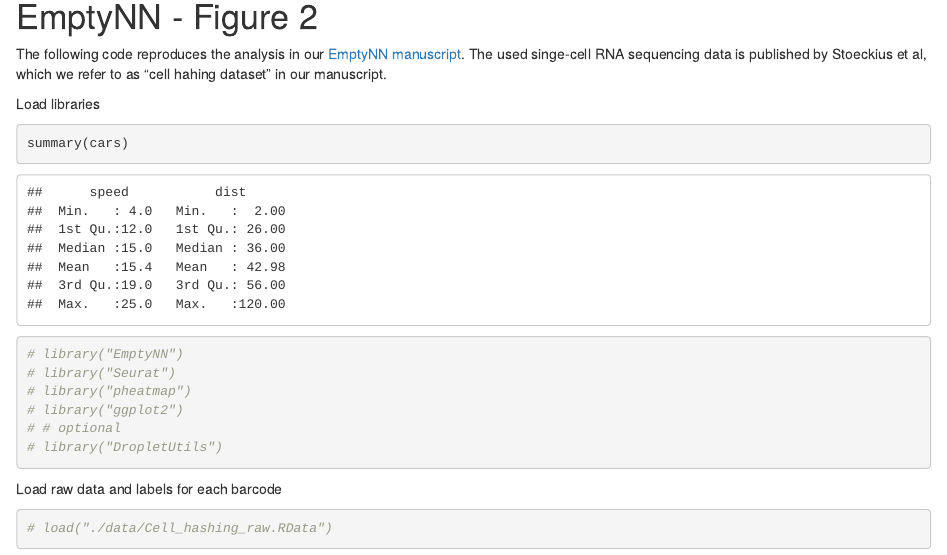
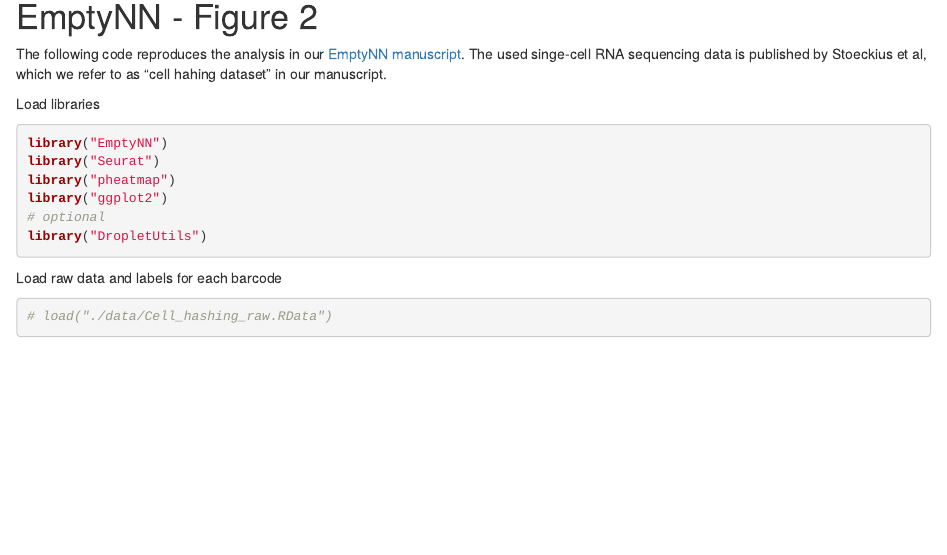
Before and after one commit to lkmklsmn/empty_nn, an R Markdown document (Reproducibility/Figure 2.Rmd): the page in a window 1100 px wide, from 90 px down. Rendered offline with R 4.5, knitr and Pandoc, with nearby package versions; some code elsewhere in the file could not run offline; common packages that the code uses without loading them are loaded.

Commit message:
Update Figure 2.Rmd

````diff
--- a/Reproducibility/Figure 2.Rmd
+++ b/Reproducibility/Figure 2.Rmd
@@ -8,14 +8,13 @@ output: html_document
 The following code reproduces the analysis in our [EmptyNN manuscript](https://www.biorxiv.org/content/10.1101/2021.01.15.426387v1). The used singe-cell RNA sequencing data is published by Stoeckius et al, which we refer to as "cell hahing dataset" in our manuscript.
 
 Load libraries
-```{r cars}
-summary(cars)
-# library("EmptyNN")
-# library("Seurat")
-# library("pheatmap")
-# library("ggplot2")
-# # optional
-# library("DropletUtils")
+```{r}
+library("EmptyNN")
+library("Seurat")
+library("pheatmap")
+library("ggplot2")
+# optional
+library("DropletUtils")
 ```
 
 Load raw data and labels for each barcode
````
